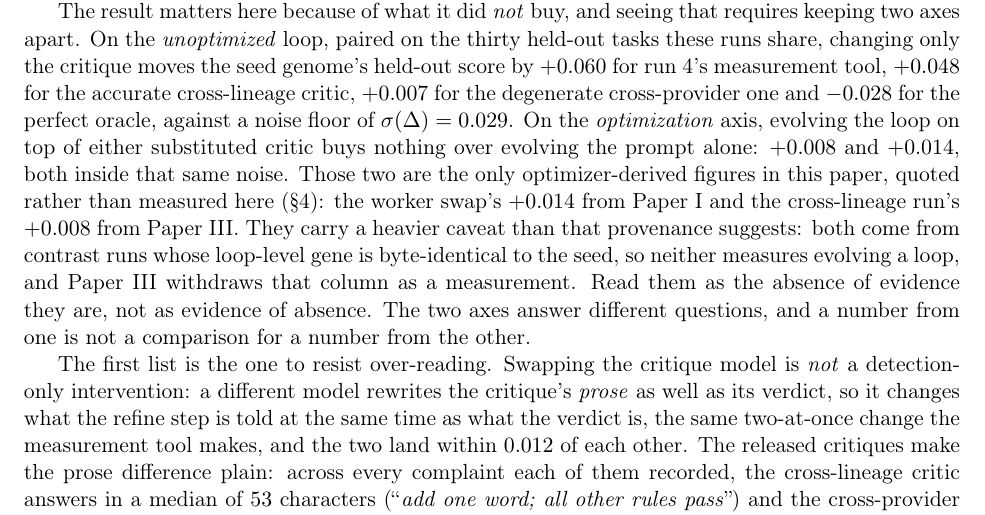
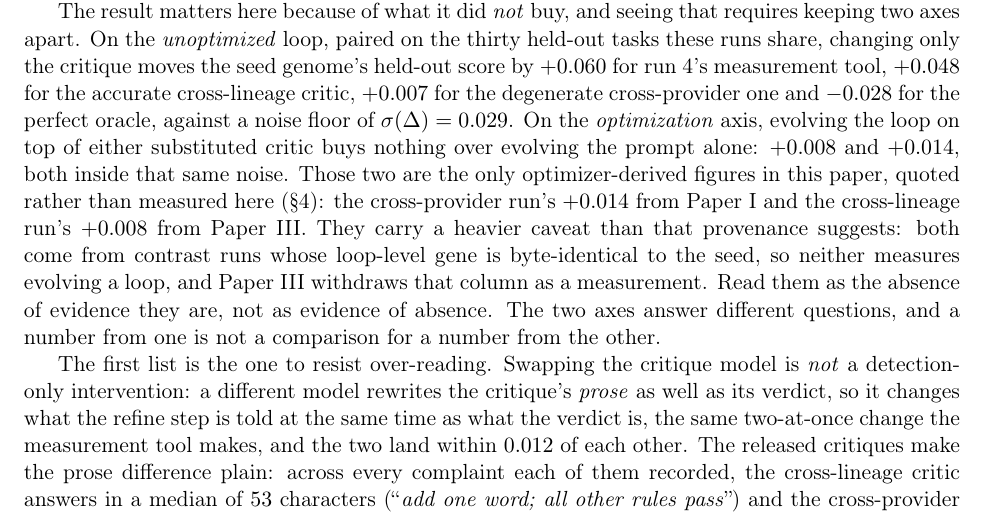
Before and after one commit to loopgepa/whystuck, a LaTeX paper (docs/papers/p2-repair-not-detection/main.tex): part of page 7 of 23, cut so that both start at the same text. Compiled offline with pdfLaTeX.

Commit message:
Name the right run: the +0.014 is cross-provider, not a worker swap
Introduced while correcting the attribution of these two figures. Paper I's
+0.014 comes from the cross-provider critic run, where the critique moved to
llama-3.3-70b over the SAME gpt-4.1-mini worker. Paper I's actual worker swap is
a different experiment, to gpt-4.1-nano on multi-hard, and it gives -0.014.
Labelling the first one a worker swap named the wrong experiment and, read
literally, the wrong sign.

Paper II's own sentence two lines above already fixes the vocabulary: +0.048 for
the accurate cross-lineage critic, +0.007 for the degenerate cross-provider one,
in that order. The pair that follows is in the same order, so +0.014 is the
cross-provider run and +0.008 the cross-lineage one.

Found by an attribution review of all 51 cross-paper references. That review also
raised a claim that Paper I misattributes its "withdrawn as circular" note to
Paper III; it does not. Paper III's register withdraws exactly that claim in its
own words, "and that it rules out under-powering", and Paper I's convention is to
cite the paper where a correction is RECORDED rather than where the mechanism is
argued. Rejected on that evidence rather than on the absence of a keyword.

Co-Authored-By: Claude Opus 5 (1M context) <noreply@anthropic.com>
Claude-Session: https://claude.ai/code/session_011CjxtKCQhXFVpChw21Sp4N

```diff
--- a/docs/papers/p2-repair-not-detection/main.tex
+++ b/docs/papers/p2-repair-not-detection/main.tex
@@ -339,7 +339,7 @@ cross-provider one and $-0.028$ for the perfect oracle, against a noise floor of
 $\sigma(\dd) = 0.029$. On the \emph{optimization} axis, evolving the loop on top of either
 substituted critic buys nothing over evolving the prompt alone: $+0.008$ and $+0.014$, both inside
 that same noise. Those two are the only optimizer-derived figures in this paper, quoted rather
-than measured here (\S\ref{sec:setup}): the worker swap's $+0.014$ from Paper~I and the
+than measured here (\S\ref{sec:setup}): the cross-provider run's $+0.014$ from Paper~I and the
 cross-lineage run's $+0.008$ from Paper~III. They carry a heavier caveat than that provenance
 suggests: both come from contrast runs whose loop-level gene is byte-identical to the
 seed, so neither measures evolving a loop, and Paper~III withdraws that column as a measurement.
```
